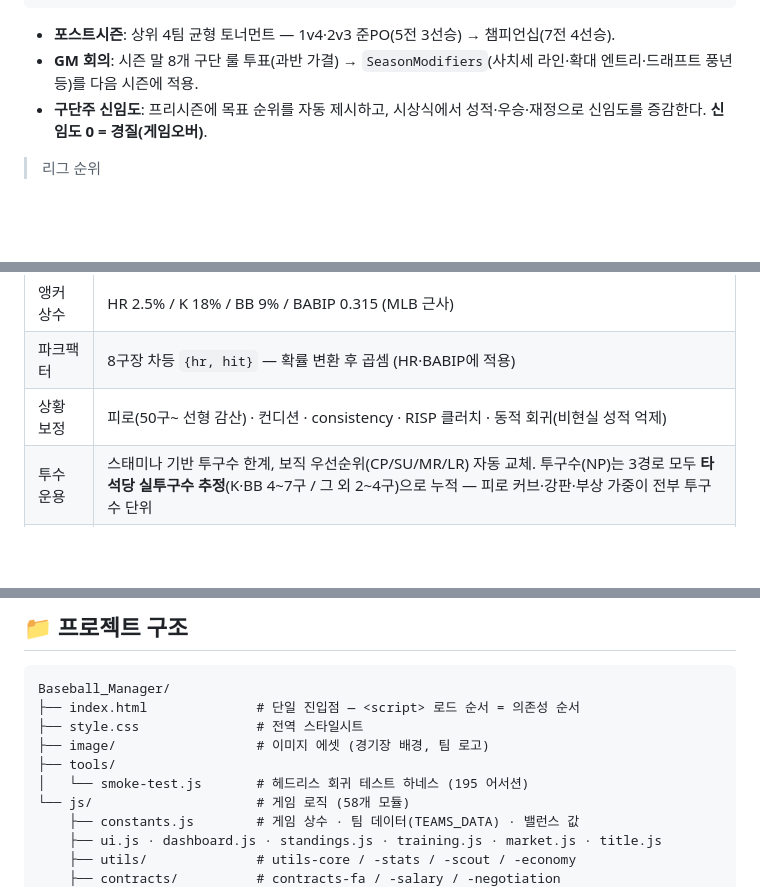
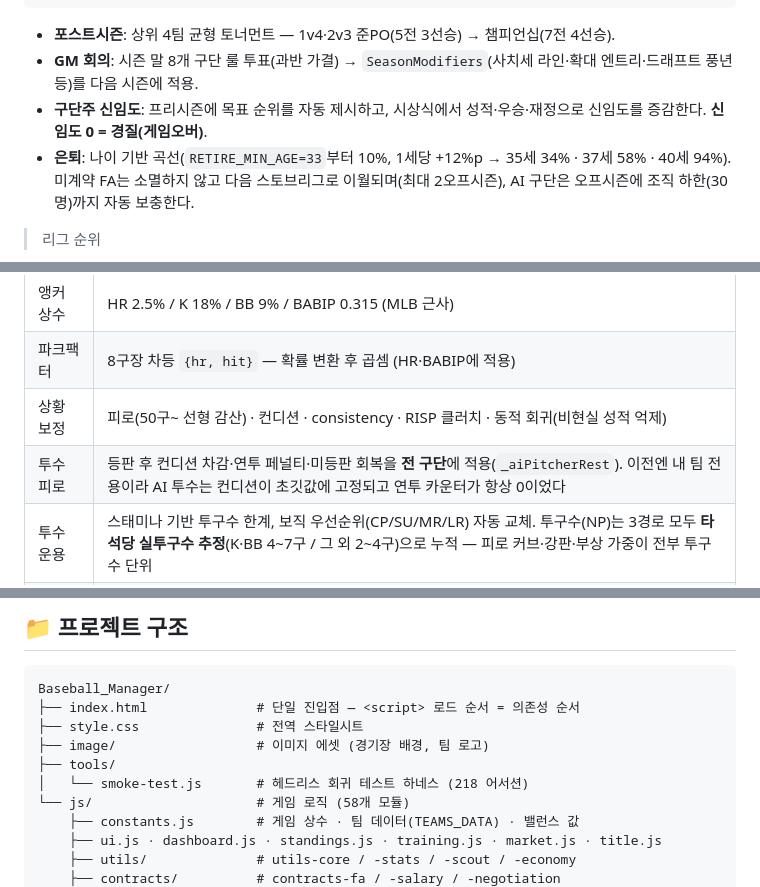
Before and after one commit to chyoung001/Baseball_manager, a Markdown page: README.md, 3 parts joined by grey strips. GitHub-like rendering; blank space fills up the shorter version.

```diff
--- a/README.md
+++ b/README.md
@@ -89,6 +89,7 @@ _감독이 되어 타선·로테이션·불펜부터 드래프트·트레이드
 - **포스트시즌**: 상위 4팀 균형 토너먼트 — 1v4·2v3 준PO(5전 3선승) → 챔피언십(7전 4선승).
 - **GM 회의**: 시즌 말 8개 구단 룰 투표(과반 가결) → `SeasonModifiers`(사치세 라인·확대 엔트리·드래프트 풍년 등)를 다음 시즌에 적용.
 - **구단주 신임도**: 프리시즌에 목표 순위를 자동 제시하고, 시상식에서 성적·우승·재정으로 신임도를 증감한다. **신임도 0 = 경질(게임오버)**.
+- **은퇴**: 나이 기반 곡선(`RETIRE_MIN_AGE=33`부터 10%, 1세당 +12%p → 35세 34% · 37세 58% · 40세 94%). 미계약 FA는 소멸하지 않고 다음 스토브리그로 이월되며(최대 2오프시즌), AI 구단은 오프시즌에 조직 하한(30명)까지 자동 보충한다.
 
 > 리그 순위
 <div align='center'>
@@ -147,6 +148,7 @@ resolvePA ──▶ ① TTO 확률   pHR / pK / pBB   (파크팩터 park.hr 곱
 | 앵커 상수 | HR 2.5% / K 18% / BB 9% / BABIP 0.315 (MLB 근사) |
 | 파크팩터 | 8구장 차등 `{hr, hit}` — 확률 변환 후 곱셈 (HR·BABIP에 적용) |
 | 상황 보정 | 피로(50구~ 선형 감산) · 컨디션 · consistency · RISP 클러치 · 동적 회귀(비현실 성적 억제) |
+| 투수 피로 | 등판 후 컨디션 차감·연투 페널티·미등판 회복을 **전 구단**에 적용(`_aiPitcherRest`). 이전엔 내 팀 전용이라 AI 투수는 컨디션이 초깃값에 고정되고 연투 카운터가 항상 0이었다 |
 | 투수 운용 | 스태미나 기반 투구수 한계, 보직 우선순위(CP/SU/MR/LR) 자동 교체. 투구수(NP)는 3경로 모두 **타석당 실투구수 추정**(K·BB 4~7구 / 그 외 2~4구)으로 누적 — 피로 커브·강판·부상 가중이 전부 투구수 단위 |
 | 세이버 지표 | AVG/OBP/SLG/OPS/wOBA/FIP/wRC+/WAR — 시상(MVP·사이영·신인왕) 산정 기반 |
 | 성장(XP) | 경기당 XP → OVR 밴드별 요구치 · 프로의식·야망 시너지 성장 배율 · 잠재력 천장 |
@@ -283,7 +287,7 @@ Baseball_Manager/
 ├── style.css               # 전역 스타일시트
 ├── image/                  # 이미지 에셋 (경기장 배경, 팀 로고)
 ├── tools/
-│   └── smoke-test.js       # 헤드리스 회귀 테스트 하네스 (195 어서션)
+│   └── smoke-test.js       # 헤드리스 회귀 테스트 하네스 (218 어서션)
 └── js/                     # 게임 로직 (58개 모듈)
     ├── constants.js        # 게임 상수 · 팀 데이터(TEAMS_DATA) · 밸런스 값
     ├── ui.js · dashboard.js · standings.js · training.js · market.js · title.js
```
Also changed, not shown: other parts of README.md (+5 -3 lines).
